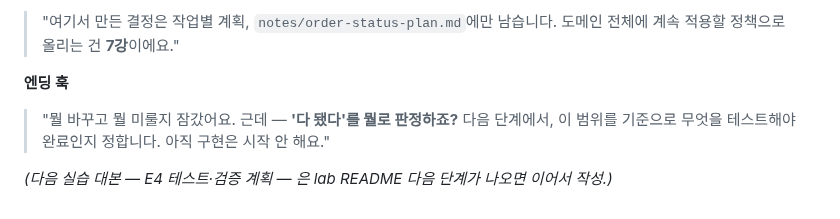
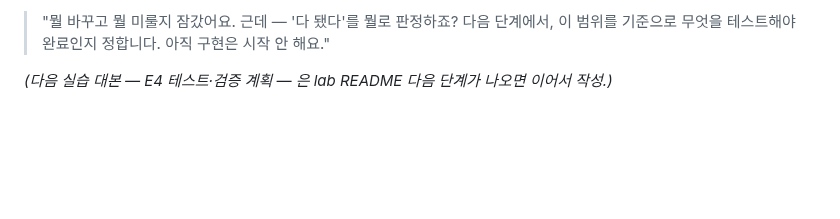
Before and after one commit to RainaKim/codex-lecture, a Markdown page: ref/lecture05-speaker-notes.md, the part around one of its changes. Rendered like a GitHub page; blank space fills up the shorter version.

```diff
--- a/ref/lecture05-speaker-notes.md
+++ b/ref/lecture05-speaker-notes.md
@@ -663,10 +643,5 @@ payment_failed 주문의 재결제는 이번 작업에서 다루지 않는다.
 
-> "여기서 만든 결정은 작업별 계획, `notes/order-status-plan.md`에만 남습니다. 도메인 전체에 계속
-> 적용할 정책으로 올리는 건 **7강**이에요."
-
-**엔딩 훅**
-
-> "뭘 바꾸고 뭘 미룰지 잠갔어요. 근데 — **'다 됐다'를 뭘로 판정하죠?** 다음 단계에서, 이 범위를
+> "뭘 바꾸고 뭘 미룰지 잠갔어요. 근데 — '다 됐다'를 뭘로 판정하죠? 다음 단계에서, 이 범위를
 > 기준으로 무엇을 테스트해야 완료인지 정합니다. 아직 구현은 시작 안 해요."
 
 *(다음 실습 대본 — E4 테스트·검증 계획 — 은 lab README 다음 단계가 나오면 이어서 작성.)*
```
Also changed, not shown: other parts of ref/lecture05-speaker-notes.md (+89 -109 lines).
